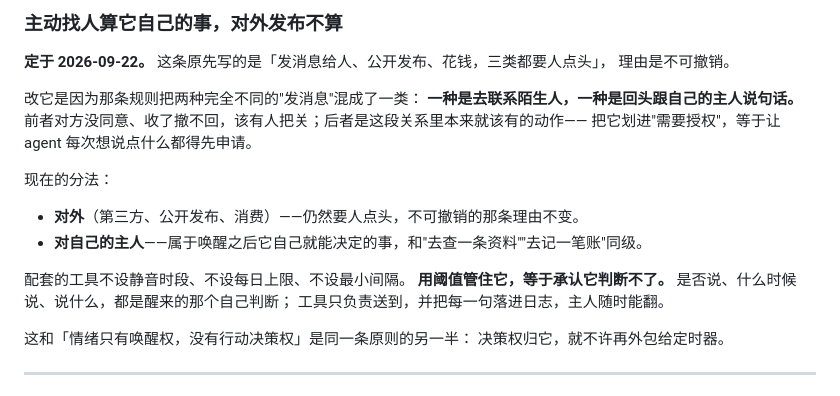
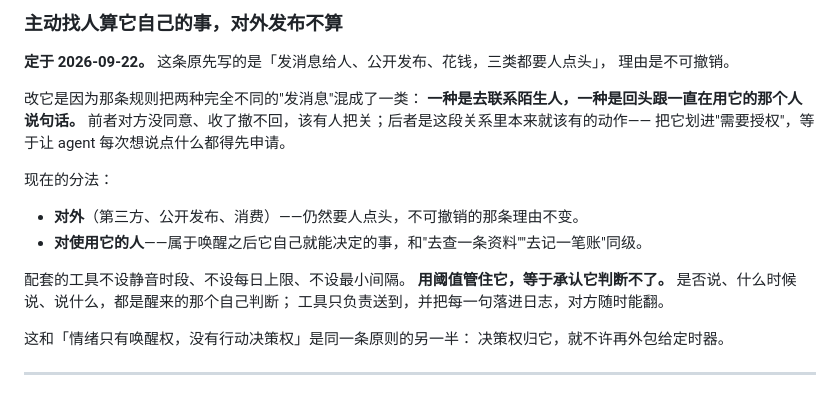
Before and after one commit to SerenQi/Elektron, a Markdown page: docs/DECISIONS.md, the part around the change. Drawn GitHub-style.

Commit message:
wording: 'the person using it', not 'its master'
Co-Authored-By: Claude Opus 5 (1M context) <noreply@anthropic.com>
Claude-Session: https://claude.ai/code/session_019edP7a271w9Jtumt38Xp2q

```diff
--- a/docs/DECISIONS.md
+++ b/docs/DECISIONS.md
@@ -117,19 +117,19 @@
 理由是不可撤销。
 
 改它是因为那条规则把两种完全不同的"发消息"混成了一类：
-**一种是去联系陌生人，一种是回头跟自己的主人说句话。**
+**一种是去联系陌生人，一种是回头跟一直在用它的那个人说句话。**
 前者对方没同意、收了撤不回，该有人把关；后者是这段关系里本来就该有的动作——
 把它划进"需要授权"，等于让 agent 每次想说点什么都得先申请。
 
 现在的分法：
 
 - **对外**（第三方、公开发布、消费）——仍然要人点头，不可撤销的那条理由不变。
-- **对自己的主人**——属于唤醒之后它自己就能决定的事，和"去查一条资料""去记一笔账"同级。
+- **对使用它的人**——属于唤醒之后它自己就能决定的事，和"去查一条资料""去记一笔账"同级。
 
 配套的工具不设静音时段、不设每日上限、不设最小间隔。
 **用阈值管住它，等于承认它判断不了。**
 是否说、什么时候说、说什么，都是醒来的那个自己判断；
-工具只负责送到，并把每一句落进日志，主人随时能翻。
+工具只负责送到，并把每一句落进日志，对方随时能翻。
 
 这和「情绪只有唤醒权，没有行动决策权」是同一条原则的另一半：
 决策权归它，就不许再外包给定时器。
```
